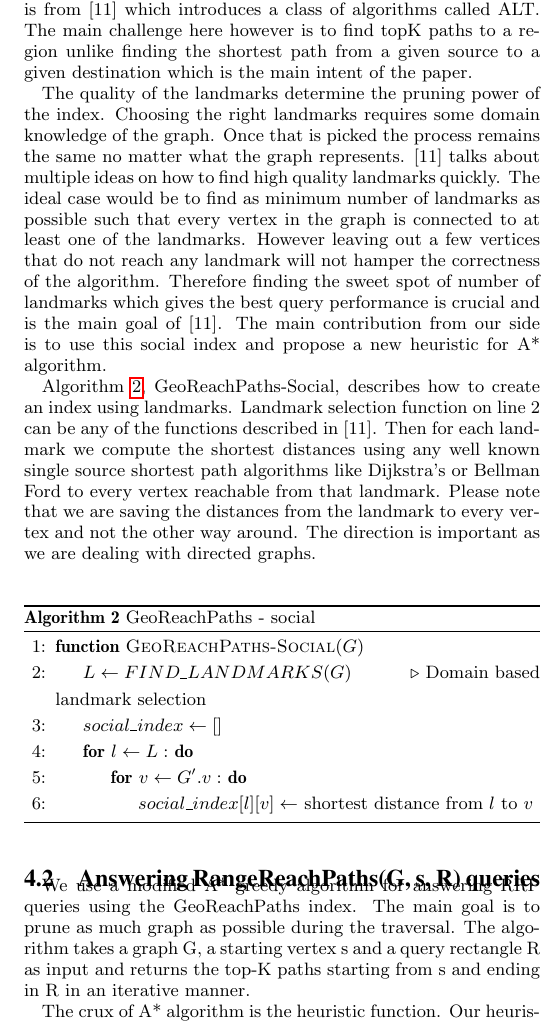
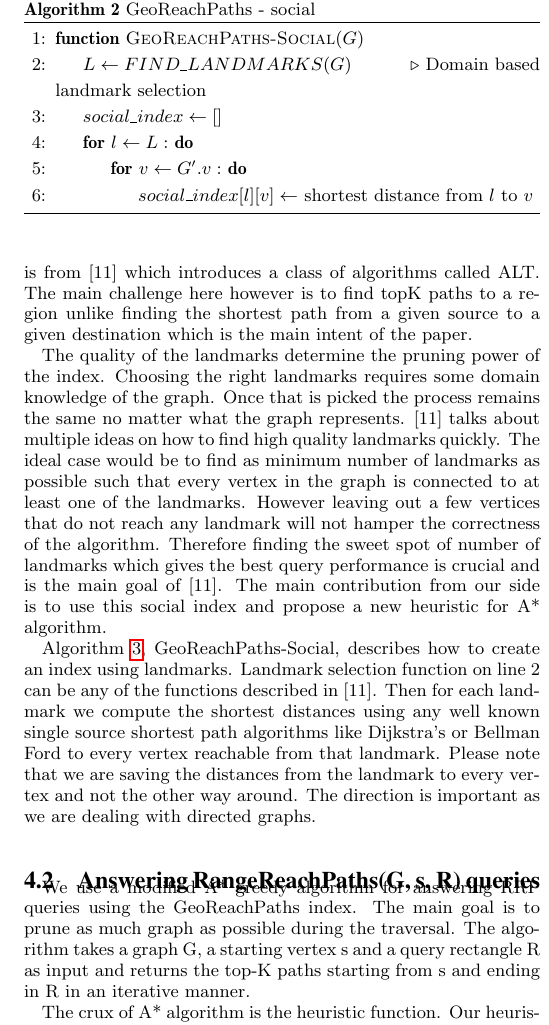
Before and after one commit to Nithanaroy/MastersThesisPaper, a LaTeX paper (GeoReachPaths.tex, which reads Solution.tex): part of one column of page 4 of 8, cut so that both start at the same text. Compiled offline with pdfLaTeX.

Commit message:
algorithm position set to [t] and algorithm sequence

```diff
--- a/Solution.tex
+++ b/Solution.tex
@@ -259,9 +259,9 @@ The quality of the landmarks determine the pruning power of the index. Choosing
 
 Algorithm \ref{alg3}, GeoReachPaths-Social, describes how to create an index using landmarks. Landmark selection function on line 2 can be any of the functions described in [11]. Then for each landmark we compute the shortest distances using any well known single source shortest path algorithms like Dijkstra's or Bellman Ford to every vertex reachable from that landmark. Please note that we are saving the distances from the landmark to every vertex and not the other way around. The direction is important as we are dealing with directed graphs.\\
 
-\begin{algorithm}[h]
+\begin{algorithm}[t]
 \caption{GeoReachPaths - social}
-\label{alg3}
+\label{alg2}
 \begin{algorithmic}[1]
 
 \Function{GeoReachPaths-Social}{$G$}
```
Also changed, not shown: Solution.tex (6 more changed lines).
